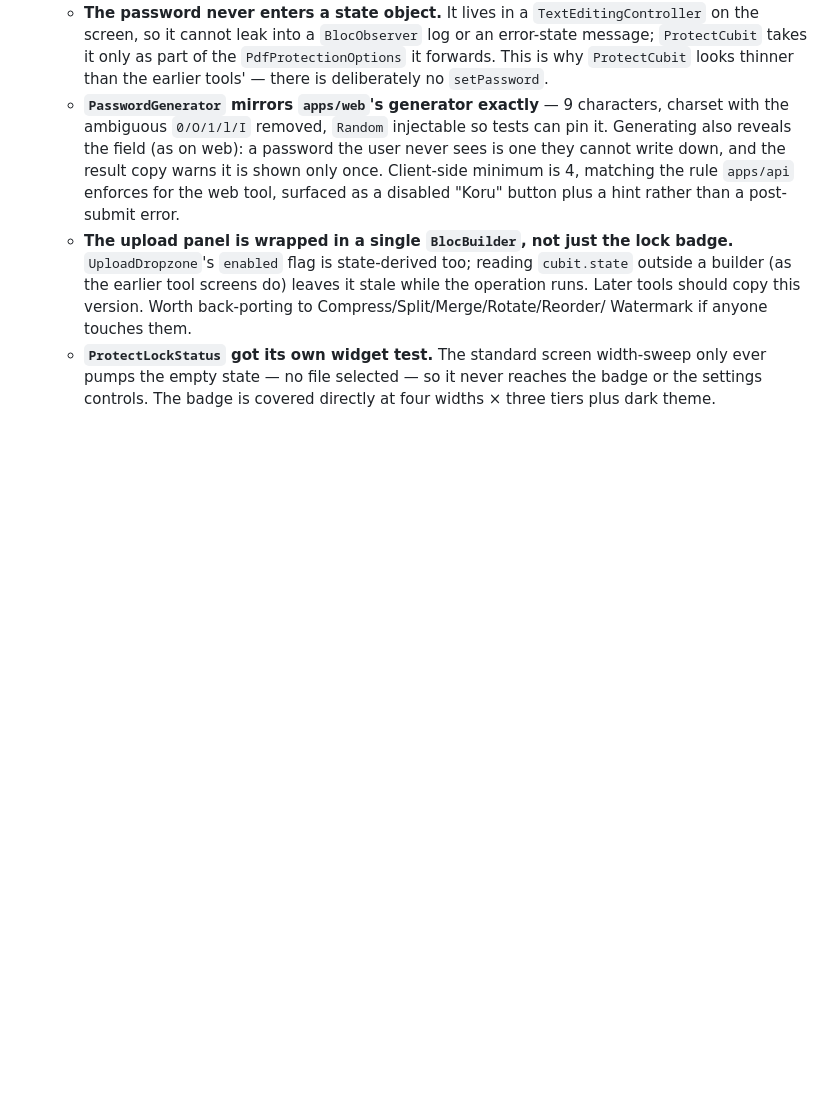
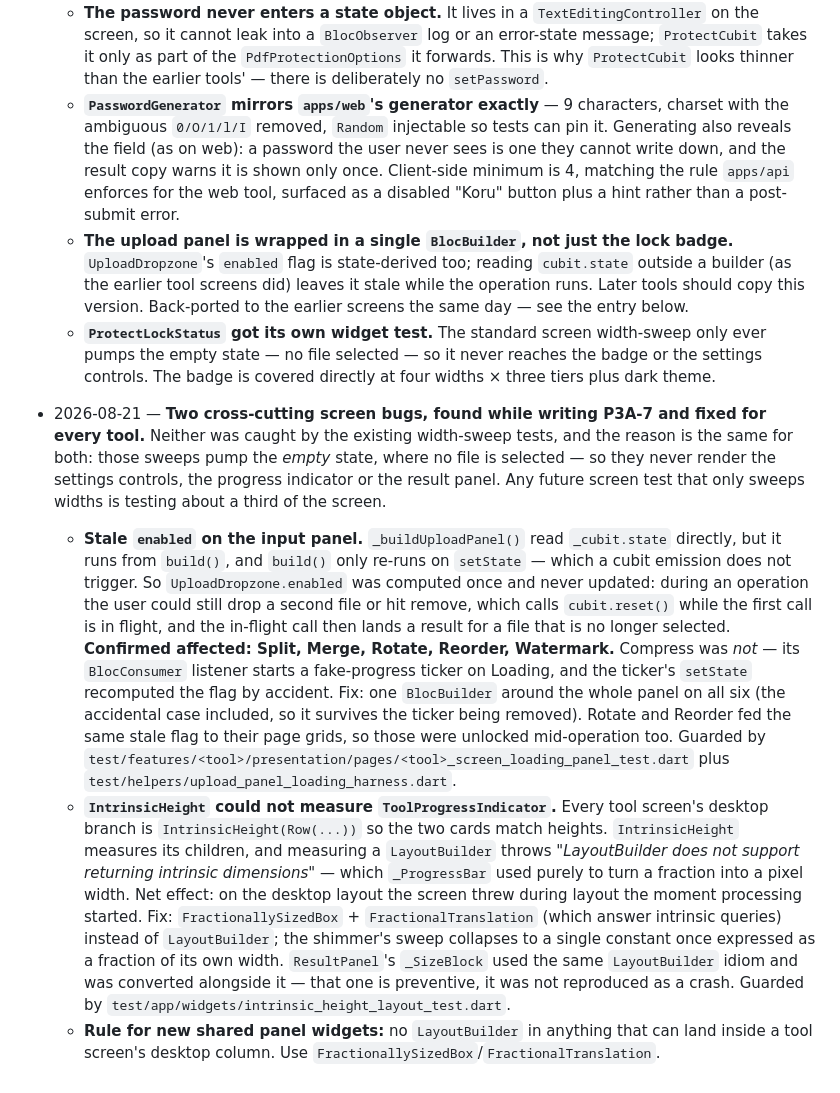
Before and after one commit to E-MRE/doclyvo, a Markdown page: NATIVE-TASKS.md, the part around the change. Rendered like a GitHub page; blank space fills up the shorter version.

Commit message:
docs(native): record both cross-cutting screen bugs and the width-sweep gap
Corrects the P3A-7 entry's claim that all six earlier screens were affected by
the stale-`enabled` bug — Compress was not.

Adds the shared root cause to CLAUDE.md next to the mid-width overflow trap: a
width sweep pumps the *empty* state, so it never renders the settings controls,
the progress indicator or the result panel. Both bugs lived in exactly that
blind spot.

Co-Authored-By: Claude Opus 5 <noreply@anthropic.com>

```diff
--- a/NATIVE-TASKS.md
+++ b/NATIVE-TASKS.md
@@ -1133,11 +1133,50 @@ Work these only after all 8 Phase 3A + 3 Phase 3B tools are done.
     disabled "Koru" button plus a hint rather than a post-submit error.
   - **The upload panel is wrapped in a single `BlocBuilder`, not just the
     lock badge.** `UploadDropzone`'s `enabled` flag is state-derived too;
-    reading `cubit.state` outside a builder (as the earlier tool screens do)
+    reading `cubit.state` outside a builder (as the earlier tool screens did)
     leaves it stale while the operation runs. Later tools should copy this
-    version. Worth back-porting to Compress/Split/Merge/Rotate/Reorder/
-    Watermark if anyone touches them.
+    version. Back-ported to the earlier screens the same day — see the entry
+    below.
   - **`ProtectLockStatus` got its own widget test.** The standard screen
     width-sweep only ever pumps the empty state — no file selected — so it
     never reaches the badge or the settings controls. The badge is covered
     directly at four widths × three tiers plus dark theme.
+
+- 2026-08-21 — **Two cross-cutting screen bugs, found while writing P3A-7 and
+  fixed for every tool.** Neither was caught by the existing width-sweep
+  tests, and the reason is the same for both: those sweeps pump the *empty*
+  state, where no file is selected — so they never render the settings
+  controls, the progress indicator or the result panel. Any future screen
+  test that only sweeps widths is testing about a third of the screen.
+  - **Stale `enabled` on the input panel.** `_buildUploadPanel()` read
+    `_cubit.state` directly, but it runs from `build()`, and `build()` only
+    re-runs on `setState` — which a cubit emission does not trigger. So
+    `UploadDropzone.enabled` was computed once and never updated: during an
+    operation the user could still drop a second file or hit remove, which
+    calls `cubit.reset()` while the first call is in flight, and the
+    in-flight call then lands a result for a file that is no longer selected.
+    **Confirmed affected: Split, Merge, Rotate, Reorder, Watermark.**
+    Compress was *not* — its `BlocConsumer` listener starts a fake-progress
+    ticker on Loading, and the ticker's `setState` recomputed the flag by
+    accident. Fix: one `BlocBuilder` around the whole panel on all six (the
+    accidental case included, so it survives the ticker being removed).
+    Rotate and Reorder fed the same stale flag to their page grids, so those
+    were unlocked mid-operation too. Guarded by
+    `test/features/<tool>/presentation/pages/<tool>_screen_loading_panel_test.dart`
+    plus `test/helpers/upload_panel_loading_harness.dart`.
+  - **`IntrinsicHeight` could not measure `ToolProgressIndicator`.** Every
+    tool screen's desktop branch is `IntrinsicHeight(Row(...))` so the two
+    cards match heights. `IntrinsicHeight` measures its children, and
+    measuring a `LayoutBuilder` throws *"LayoutBuilder does not support
+    returning intrinsic dimensions"* — which `_ProgressBar` used purely to
+    turn a fraction into a pixel width. Net effect: on the desktop layout the
+    screen threw during layout the moment processing started. Fix:
+    `FractionallySizedBox` + `FractionalTranslation` (which answer intrinsic
+    queries) instead of `LayoutBuilder`; the shimmer's sweep collapses to a
+    single constant once expressed as a fraction of its own width.
+    `ResultPanel`'s `_SizeBlock` used the same `LayoutBuilder` idiom and was
+    converted alongside it — that one is preventive, it was not reproduced as
+    a crash. Guarded by `test/app/widgets/intrinsic_height_layout_test.dart`.
+  - **Rule for new shared panel widgets:** no `LayoutBuilder` in anything that
+    can land inside a tool screen's desktop column. Use
+    `FractionallySizedBox`/`FractionalTranslation`.
```
Also changed, not shown: apps/native/CLAUDE.md (+20 -0 lines).
